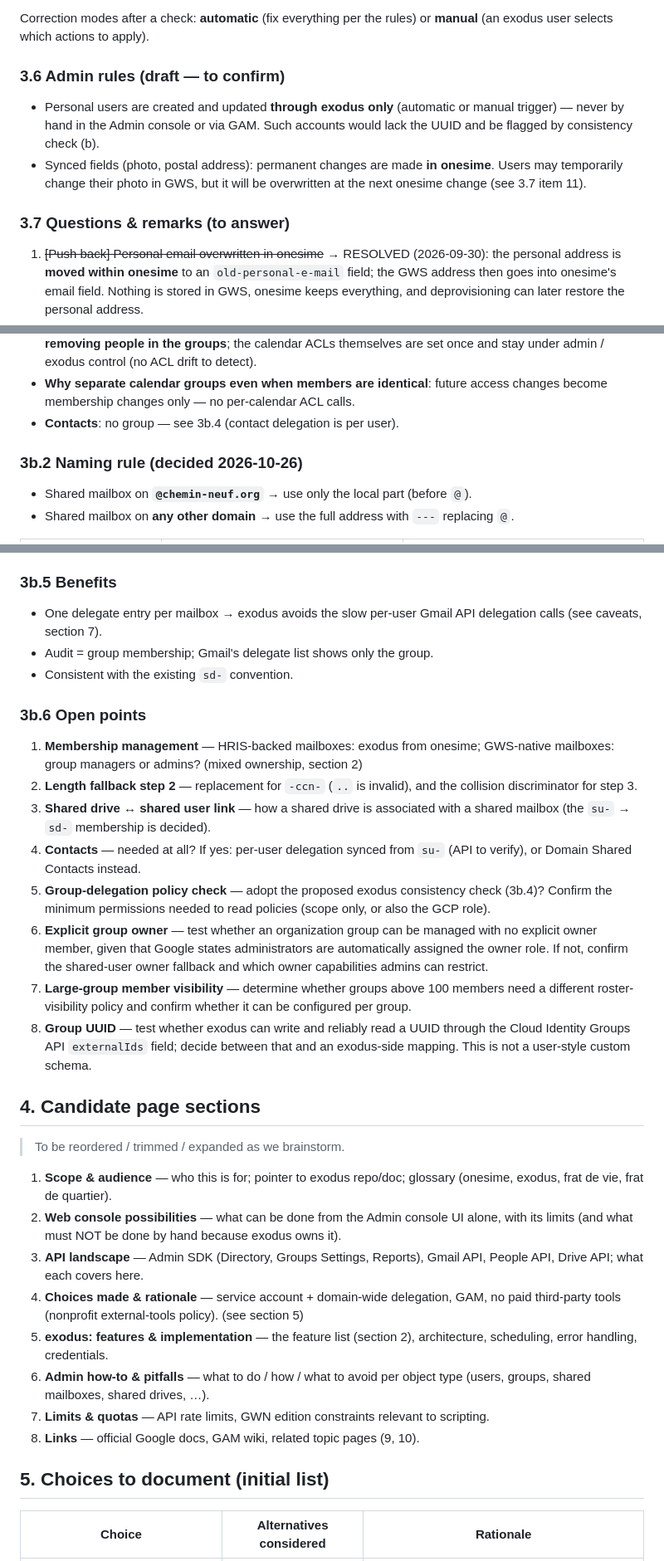
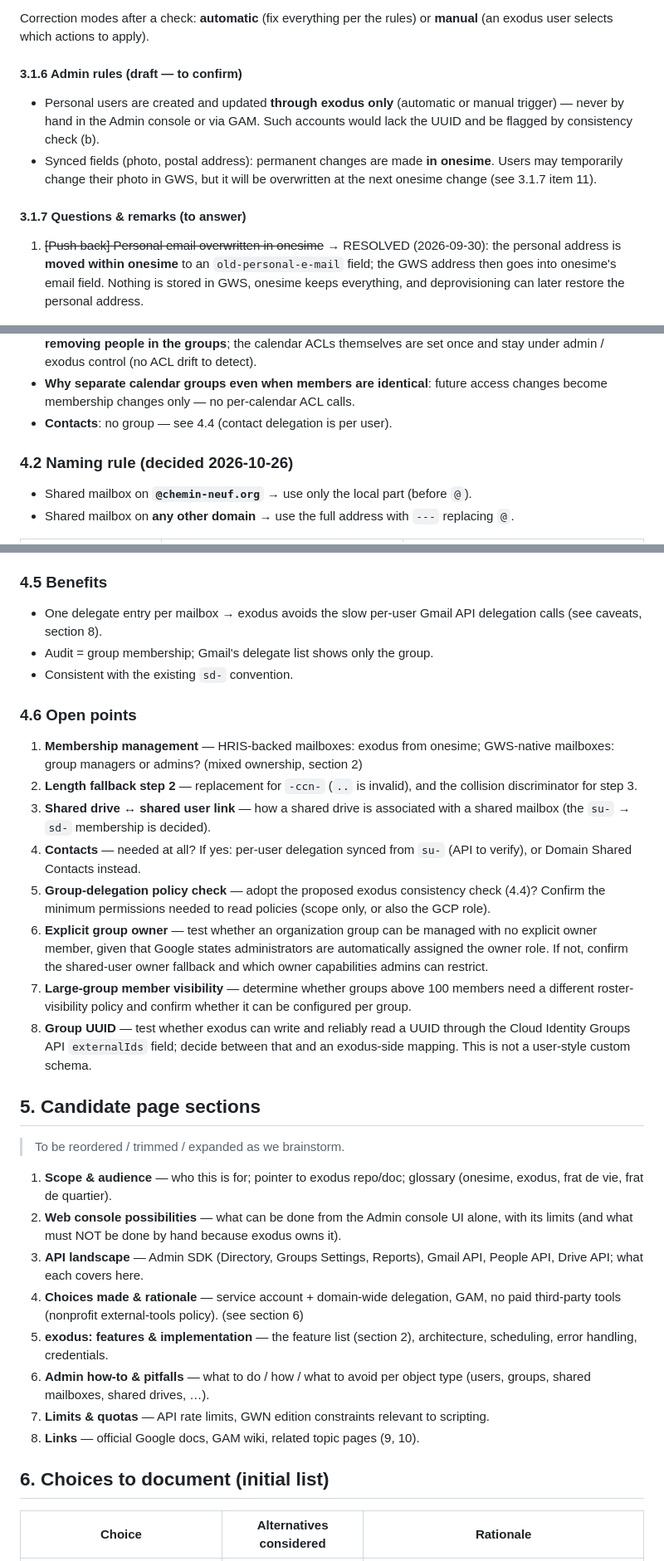
Before and after one commit to Chemin-Neuf/gws-shared-mailboxes, a Markdown page: brainstorm-technical.md, 3 parts joined by grey strips. Shown at 83% size. GitHub-like rendering.

```diff
--- a/brainstorm-technical.md
+++ b/brainstorm-technical.md
@@ -151,16 +192,16 @@ Consistency checks:
 Correction modes after a check: **automatic** (fix everything per the rules) or
 **manual** (an exodus user selects which actions to apply).
 
-### 3.6 Admin rules (draft — to confirm)
+#### 3.1.6 Admin rules (draft — to confirm)
 
 - Personal users are created and updated **through exodus only** (automatic or manual
   trigger) — never by hand in the Admin console or via GAM. Such accounts would lack the
   UUID and be flagged by consistency check (b).
 - Synced fields (photo, postal address): permanent changes are made **in onesime**.
   Users may temporarily change their photo in GWS, but it will be overwritten at the
-  next onesime change (see 3.7 item 11).
+  next onesime change (see 3.1.7 item 11).
 
-### 3.7 Questions & remarks (to answer)
+#### 3.1.7 Questions & remarks (to answer)
 
 1. ~~[Push back] Personal email overwritten in onesime~~ → RESOLVED (2026-09-30):
    the personal address is **moved within onesime** to an `old-personal-e-mail` field;
@@ -374,9 +419,9 @@ for shared drives.
   themselves are set once and stay under admin / exodus control (no ACL drift to detect).
 - **Why separate calendar groups even when members are identical**: future access changes
   become membership changes only — no per-calendar ACL calls.
-- **Contacts**: no group — see 3b.4 (contact delegation is per user).
+- **Contacts**: no group — see 4.4 (contact delegation is per user).
 
-### 3b.2 Naming rule (decided 2026-10-26)
+### 4.2 Naming rule (decided 2026-10-26)
 
 - Shared mailbox on **`@chemin-neuf.org`** → use only the local part (before `@`).
 - Shared mailbox on **any other domain** → use the full address with `---` replacing `@`.
@@ -548,14 +593,14 @@ and [Cloud Identity Groups resource](https://docs.cloud.google.com/identity/docs
   exodus would have to expand `su-` membership into individual contact delegates and keep
   them in sync — API support for contact delegation still to verify.
 
-### 3b.5 Benefits
+### 4.5 Benefits
 
 - One delegate entry per mailbox → exodus avoids the slow per-user Gmail API delegation
-  calls (see caveats, section 7).
+  calls (see caveats, section 8).
 - Audit = group membership; Gmail's delegate list shows only the group.
 - Consistent with the existing `sd-` convention.
 
-### 3b.6 Open points
+### 4.6 Open points
 
 1. **Membership management** — HRIS-backed mailboxes: exodus from onesime; GWS-native
    mailboxes: group managers or admins? (mixed ownership, section 2)
@@ -566,7 +611,7 @@ and [Cloud Identity Groups resource](https://docs.cloud.google.com/identity/docs
 4. **Contacts** — needed at all? If yes: per-user delegation synced from `su-` (API to
    verify), or Domain Shared Contacts instead.
 5. **Group-delegation policy check** — adopt the proposed exodus consistency check
-   (3b.4)? Confirm the minimum permissions needed to read policies (scope only, or also
+   (4.4)? Confirm the minimum permissions needed to read policies (scope only, or also
    the GCP role).
 6. **Explicit group owner** — test whether an organization group can be managed with no
    explicit owner member, given that Google states administrators are automatically
@@ -578,7 +623,9 @@ and [Cloud Identity Groups resource](https://docs.cloud.google.com/identity/docs
    Cloud Identity Groups API `externalIds` field; decide between that and an exodus-side
    mapping. This is not a user-style custom schema.
 
-## 4. Candidate page sections
+<a id="section-5"></a>
+
+## 5. Candidate page sections
 
 > To be reordered / trimmed / expanded as we brainstorm.
 
@@ -589,7 +636,7 @@ and [Cloud Identity Groups resource](https://docs.cloud.google.com/identity/docs
 3. **API landscape** — Admin SDK (Directory, Groups Settings, Reports), Gmail API, People API,
    Drive API; what each covers here.
 4. **Choices made & rationale** — service account + domain-wide delegation, GAM, no paid
-   third-party tools (nonprofit external-tools policy). (see section 5)
+   third-party tools (nonprofit external-tools policy). (see section 6)
 5. **exodus: features & implementation** — the feature list (section 2), architecture,
    scheduling, error handling, credentials.
 6. **Admin how-to & pitfalls** — what to do / how / what to avoid per object type
@@ -597,7 +644,9 @@ and [Cloud Identity Groups resource](https://docs.cloud.google.com/identity/docs
 7. **Limits & quotas** — API rate limits, GWN edition constraints relevant to scripting.
 8. **Links** — official Google docs, GAM wiki, related topic pages (9, 10).
 
-## 5. Choices to document (initial list)
+<a id="section-6"></a>
+
+## 6. Choices to document (initial list)
 
 | Choice | Alternatives considered | Rationale |
 |---|---|---|
```
Also changed, not shown: other parts of brainstorm-technical.md (+81 -29 lines).
